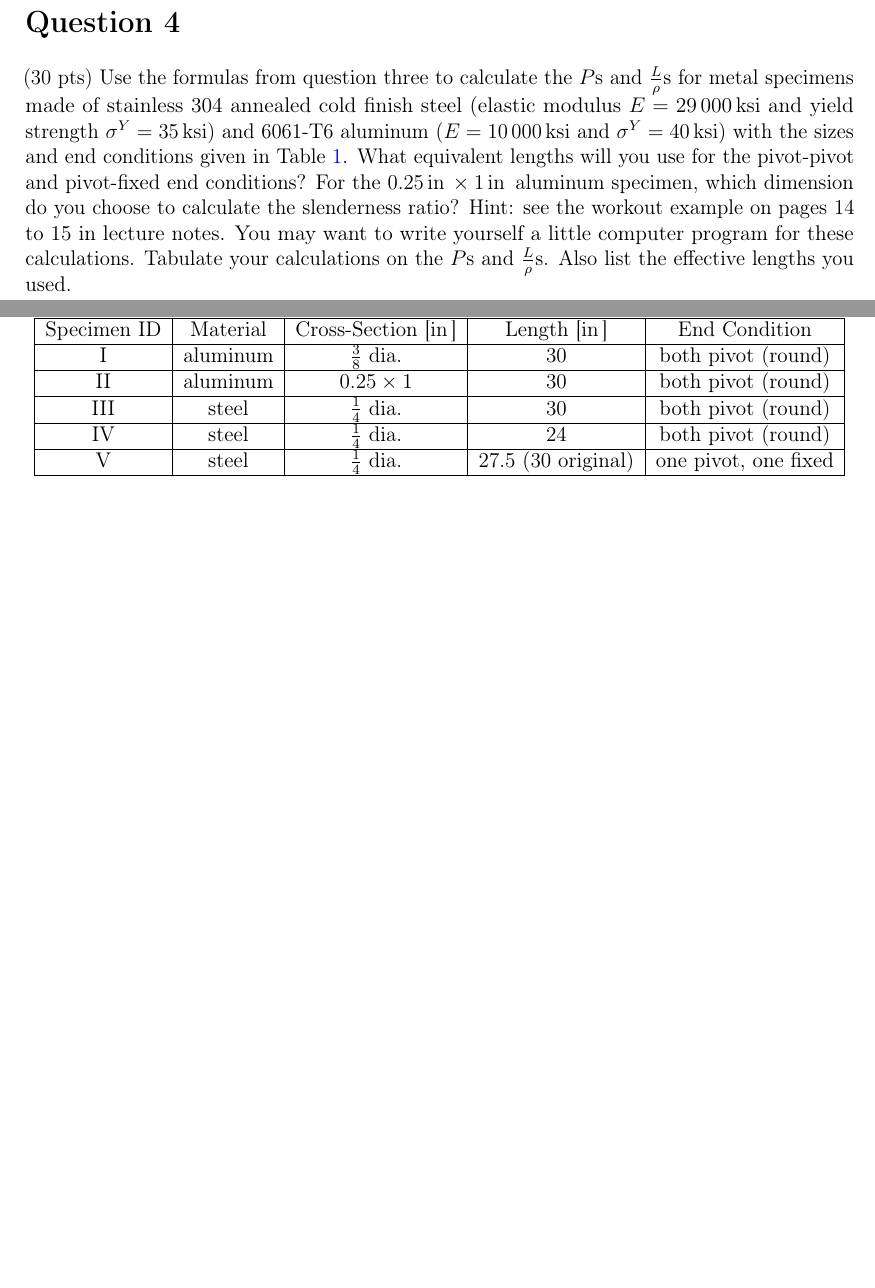
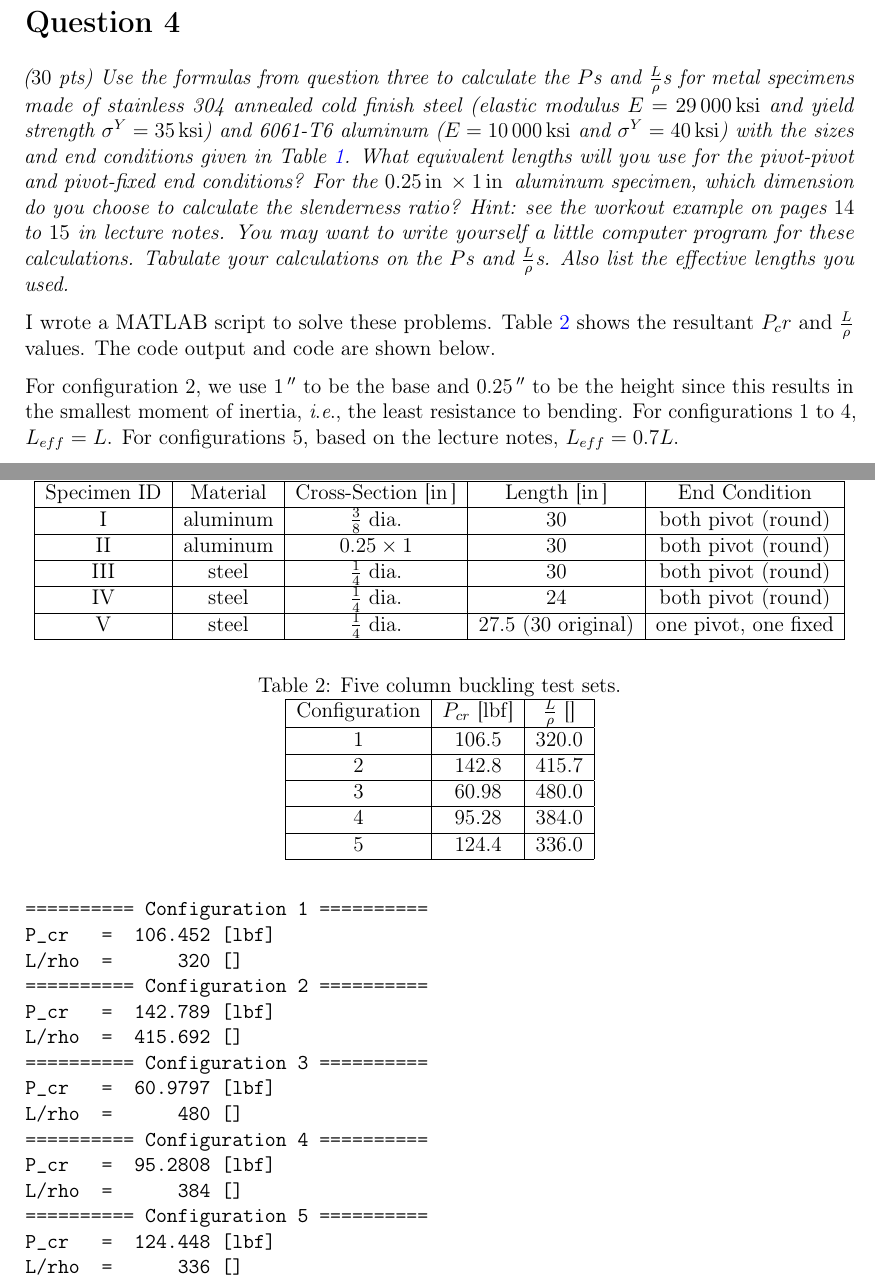
Before and after one commit to mcmehrtens/AER-E-322-lab-07, a LaTeX document (Lab 7 Prelab/main.tex): two parts of pages 1 and 2 of 2 before the commit and two parts of pages 2 and 3 of 3 after it, joined at a grey line, cut so that both start at the same text, the shorter picture padded with empty space. Compiled offline with pdfLaTeX.

Commit message:
Finished prelab 7

```diff
--- a/Lab 7 Prelab/main.tex
+++ b/Lab 7 Prelab/main.tex
@@ -153,6 +173,6 @@
 
 \section*{Question 4}
-(\num{30} pts) Use the formulas from question three to calculate the $P$s and $\frac{L}{\rho}$s for metal specimens made of stainless 304 annealed cold finish steel (elastic modulus $E=\qty{29000}{ksi}$ and yield strength $\sigma^Y=\qty{35}{ksi}$) and 6061-T6 aluminum ($E=\qty{10000}{ksi}$ and $\sigma^Y=\qty{40}{ksi}$) with the sizes and end conditions given in Table \ref{tbl:question_4_data}. What equivalent lengths will you use for the pivot-pivot and pivot-fixed end conditions? For the \qtyproduct{0.25x1}{in.} aluminum specimen, which dimension do you choose to calculate the slenderness ratio? Hint: see the workout example on pages \numrange{14}{15} in lecture notes. You may want to write yourself a little computer program for these calculations. Tabulate your calculations on the $P$s and $\frac{L}{\rho}$s. Also list the effective lengths you used.
+\textit{(\num{30} pts) Use the formulas from question three to calculate the $P$s and $\frac{L}{\rho}$s for metal specimens made of stainless 304 annealed cold finish steel (elastic modulus $E=\qty{29000}{ksi}$ and yield strength $\sigma^Y=\qty{35}{ksi}$) and 6061-T6 aluminum ($E=\qty{10000}{ksi}$ and $\sigma^Y=\qty{40}{ksi}$) with the sizes and end conditions given in Table \ref{tbl:question_4_data}. What equivalent lengths will you use for the pivot-pivot and pivot-fixed end conditions? For the \qtyproduct{0.25x1}{in.} aluminum specimen, which dimension do you choose to calculate the slenderness ratio? Hint: see the workout example on pages \numrange{14}{15} in lecture notes. You may want to write yourself a little computer program for these calculations. Tabulate your calculations on the $P$s and $\frac{L}{\rho}$s. Also list the effective lengths you used.}
 
 \begin{table}[!htbp]
 \caption{Five column buckling test sets.}
@@ -176,5 +196,47 @@
 \label{tbl:question_4_data}
 \end{table}
 
-% TODOs
+I wrote a MATLAB script to solve these problems. Table \ref{tbl:data} shows the resultant $P_cr$ and $\frac{L}{\rho}$ values. The code output and code are shown below.
+
+For configuration \num{2}, we use $\qty{1}{''}$ to be the base and $\qty{0.25}{''}$ to be the height since this results in the smallest moment of inertia, \ie the least resistance to bending. For configurations \numrange{1}{4}, $L_{eff}=L$. For configurations \num{5}, based on the lecture notes, $L_{eff}=0.7L$.
+
+\begin{table}[!htbp]
+\caption{Five column buckling test sets.}
+\begin{center}
+	\begin{tabular}{|c|c|c|c|c|}
+		\hline
+		Configuration&$P_{cr}$ [\unit{lbf}]&$\frac{L}{\rho}$ []\\
+		\hline
+		1&106.5&320.0\\
+		\hline
+		2&142.8&415.7\\
+		\hline
+		3&60.98&480.0\\
+		\hline
+		4&95.28&384.0\\
+		\hline
+		5&124.4&336.0\\
+		\hline
+	\end{tabular}
+\end{center}
+\label{tbl:data}
+\end{table}
+
+\begin{verbatim}
+========== Configuration 1 ==========
+P_cr   =  106.452 [lbf]
+L/rho  =      320 []
+========== Configuration 2 ==========
+P_cr   =  142.789 [lbf]
+L/rho  =  415.692 []
+========== Configuration 3 ==========
+P_cr   =  60.9797 [lbf]
+L/rho  =      480 []
+========== Configuration 4 ==========
+P_cr   =  95.2808 [lbf]
+L/rho  =      384 []
+========== Configuration 5 ==========
+P_cr   =  124.448 [lbf]
+L/rho  =      336 []
+\end{verbatim}
 \end{document}
```
Also changed, not shown: Lab 7 Prelab/main.pdf, Lab 7 Prelab/main.tex (28 more changed lines), 2 other files.
